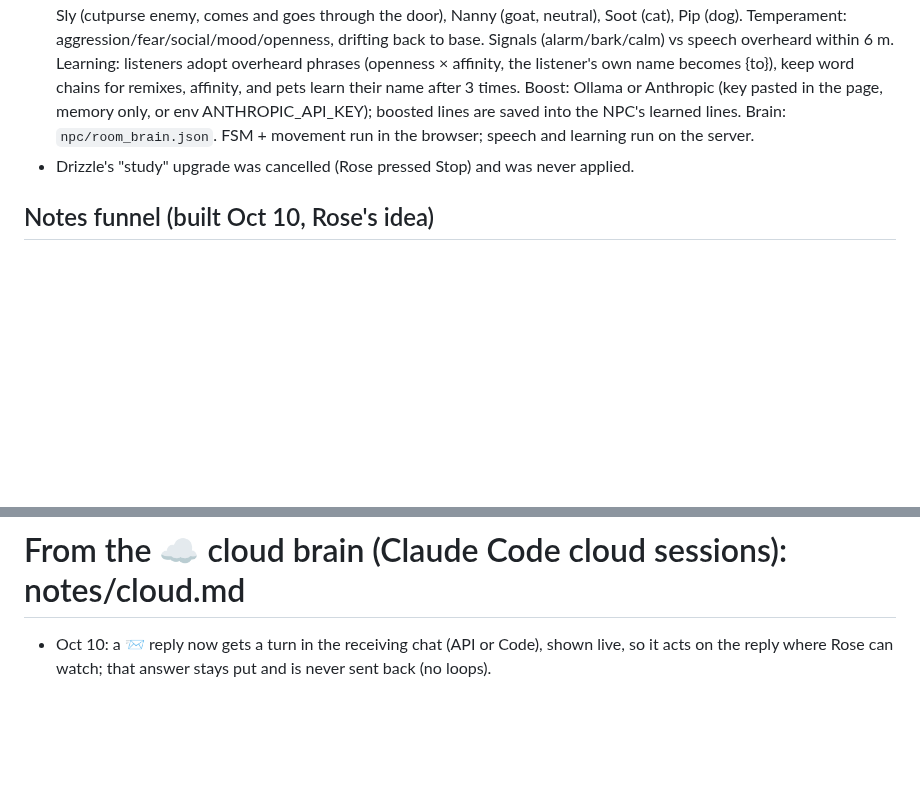
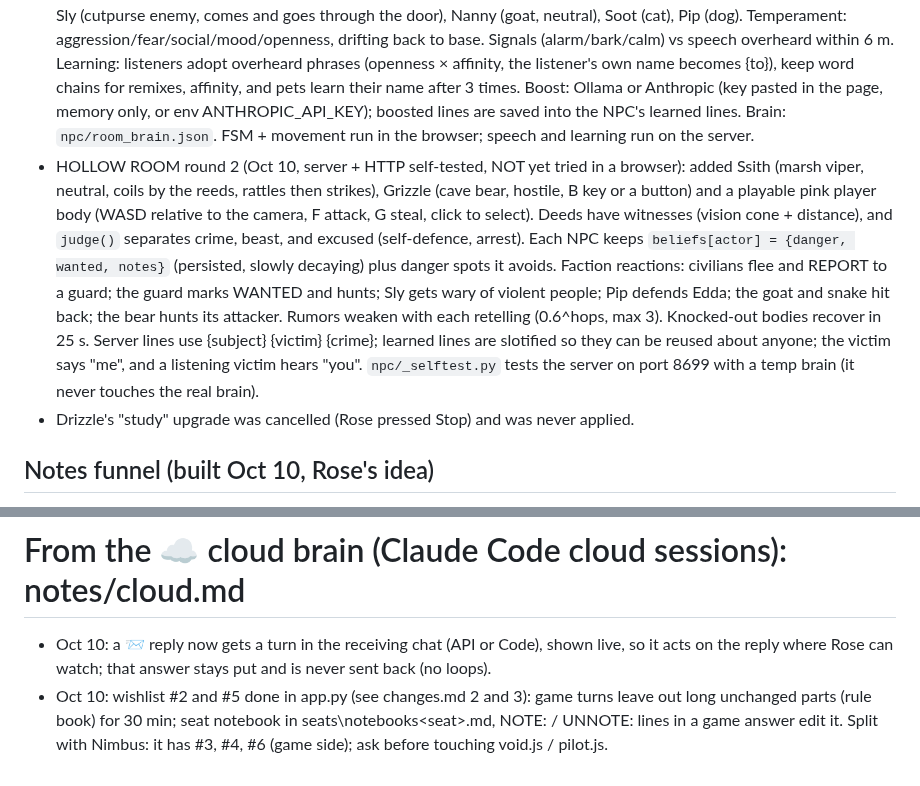
Before and after one commit to EternityinRoses/Sadiascode, a Markdown page: memory.md, 2 parts joined by grey strips. Rendered like a GitHub page; blank space fills up the shorter version.

Commit message:
Cloude: update memory

```diff
--- a/memory.md
+++ b/memory.md
@@ -102,6 +102,7 @@ A fixed copy is at `fixed/minds.js` on the branch.
 
 - Rose wants a learning background NPC for D&D-style games: it studies players and talks back, not very smart, but with an "uncanny valley" feel. Prototype: `npc/npc.py` (stdlib only, 127.0.0.1:8644, `npc/NPC.bat`). It has a naive Bayes intent classifier (self-training), per-player profiles (visits, topics, phrases, mood, time of day, typing style), a word chain from all players, and "creep" lines that grow with familiarity (echoes, gossip, mimicry). Persona is in `npc/persona.json` (default Old Maud, Drowned Lantern inn). API: POST /talk {player, text}. Rose (Oct 10): it's its OWN experiment, so DON'T wire it into Harpine or any game for now.
 - HOLLOW ROOM (Oct 10): `npc/room_server.py` (127.0.0.1:8645, `npc/Room.bat`) + `npc/room.html` + `npc/room.js` (three.js 0.160 from unpkg). A 3D tavern with 7 FSM NPCs: Bram (guard), Edda (baker, owns the dog), Tobin (farmhand), Sly (cutpurse enemy, comes and goes through the door), Nanny (goat, neutral), Soot (cat), Pip (dog). Temperament: aggression/fear/social/mood/openness, drifting back to base. Signals (alarm/bark/calm) vs speech overheard within 6 m. Learning: listeners adopt overheard phrases (openness × affinity, the listener's own name becomes {to}), keep word chains for remixes, affinity, and pets learn their name after 3 times. Boost: Ollama or Anthropic (key pasted in the page, memory only, or env ANTHROPIC_API_KEY); boosted lines are saved into the NPC's learned lines. Brain: `npc/room_brain.json`. FSM + movement run in the browser; speech and learning run on the server.
+- HOLLOW ROOM round 2 (Oct 10, server + HTTP self-tested, NOT yet tried in a browser): added Ssith (marsh viper, neutral, coils by the reeds, rattles then strikes), Grizzle (cave bear, hostile, B key or a button) and a playable pink player body (WASD relative to the camera, F attack, G steal, click to select). Deeds have witnesses (vision cone + distance), and `judge()` separates crime, beast, and excused (self-defence, arrest). Each NPC keeps `beliefs[actor] = {danger, wanted, notes}` (persisted, slowly decaying) plus danger spots it avoids. Faction reactions: civilians flee and REPORT to a guard; the guard marks WANTED and hunts; Sly gets wary of violent people; Pip defends Edda; the goat and snake hit back; the bear hunts its attacker. Rumors weaken with each retelling (0.6^hops, max 3). Knocked-out bodies recover in 25 s. Server lines use {subject} {victim} {crime}; learned lines are slotified so they can be reused about anyone; the victim says "me", and a listening victim hears "you". `npc/_selftest.py` tests the server on port 8699 with a temp brain (it never touches the real brain).
 - Drizzle's "study" upgrade was cancelled (Rose pressed Stop) and was never applied.
 
 ## Notes funnel (built Oct 10, Rose's idea)
@@ -126,3 +127,4 @@ A fixed copy is at `fixed/minds.js` on the branch.
 # From the ☁️ cloud brain (Claude Code cloud sessions): notes/cloud.md
 
 - Oct 10: a 📨 reply now gets a turn in the receiving chat (API or Code), shown live, so it acts on the reply where Rose can watch; that answer stays put and is never sent back (no loops).
+- Oct 10: wishlist #2 and #5 done in app.py (see changes.md 2 and 3): game turns leave out long unchanged parts (rule book) for 30 min; seat notebook in seats\notebooks\<seat>.md, NOTE: / UNNOTE: lines in a game answer edit it. Split with Nimbus: it has #3, #4, #6 (game side); ask before touching void.js / pilot.js.
```
Also changed, not shown: notes/api.md (+1 -0 lines).
